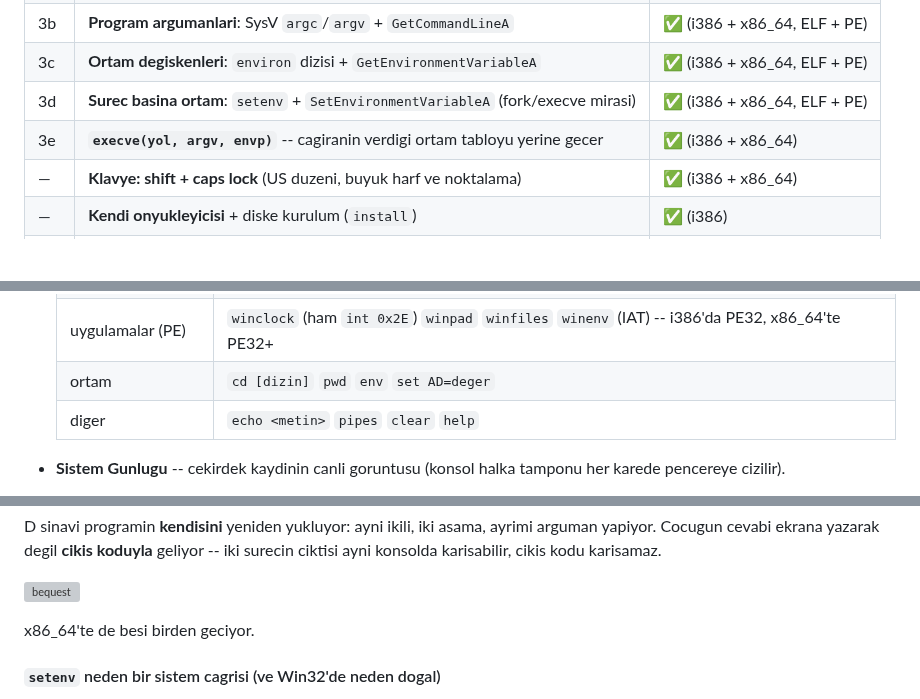
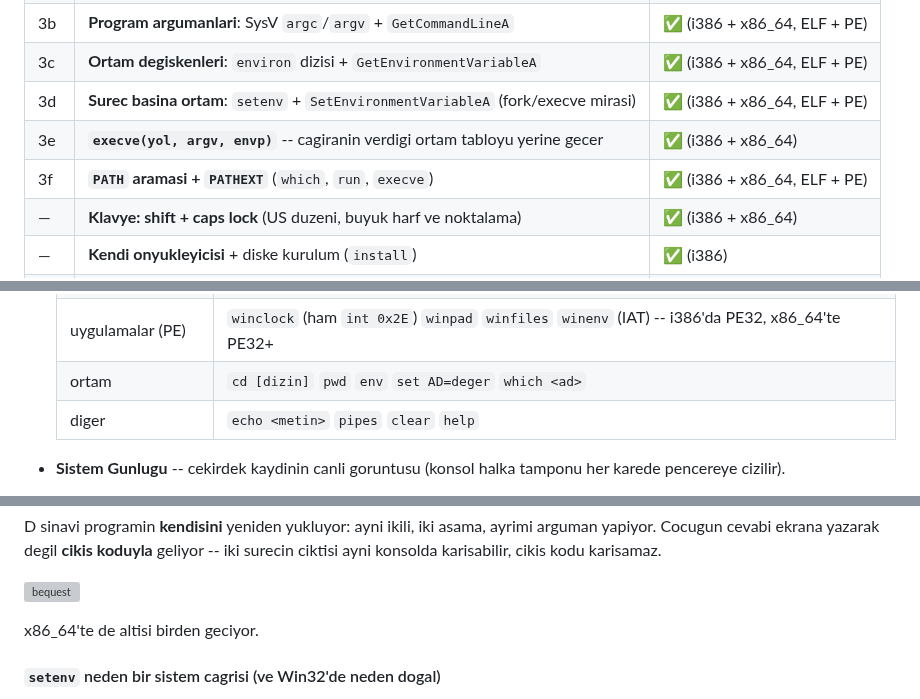
Before and after one commit to ayberkcn8181/the-cursed-moon-kernel, a Markdown page: README.md, 3 parts joined by grey strips. Drawn GitHub-style; blank space fills up the shorter version; grey boxes are pictures that could not be loaded.

```diff
--- a/README.md
+++ b/README.md
@@ -52,6 +52,7 @@ Roadmap ve teknik detaylar icin proje dokumantasyonuna bakin.
 | 3c | **Ortam degiskenleri**: `environ` dizisi + `GetEnvironmentVariableA` | ✅ (i386 + x86_64, ELF + PE) |
 | 3d | **Surec basina ortam**: `setenv` + `SetEnvironmentVariableA` (fork/execve mirasi) | ✅ (i386 + x86_64, ELF + PE) |
 | 3e | **`execve(yol, argv, envp)`** -- cagiranin verdigi ortam tabloyu yerine gecer | ✅ (i386 + x86_64) |
+| 3f | **`PATH` aramasi + `PATHEXT`** (`which`, `run`, `execve`) | ✅ (i386 + x86_64, ELF + PE) |
 | — | **Klavye: shift + caps lock** (US duzeni, buyuk harf ve noktalama) | ✅ (i386 + x86_64) |
 | — | **Kendi onyukleyicisi** + diske kurulum (`install`) | ✅ (i386) |
 | 8 | **`execve`** (surec kendi yerine program yukler) | ✅ (i386 + x86_64) |
@@ -97,7 +98,7 @@ Ekranda gorunenler:
   | uygulama/pencere | `apps` `run <ad> [argumanlar]` `win` `focus <id>` `mouse` |
   | uygulamalar (ELF) | `paint` `plasma` `notes` `menu` `twins` `relay` `echo2` `sigdemo` `race` `reaper` `redirect` `mux` `masked` `arena` `seeker` `browse` `waiter` `heir` `nested` `bequest` `crash` `hog` `spin` |
   | uygulamalar (PE) | `winclock` (ham `int 0x2E`) `winpad` `winfiles` `winenv` (IAT) -- i386'da PE32, x86_64'te PE32+ |
-  | ortam | `cd [dizin]` `pwd` `env` `set AD=deger` |
+  | ortam | `cd [dizin]` `pwd` `env` `set AD=deger` `which <ad>` |
   | diger | `echo <metin>` `pipes` `clear` `help` |
 - **Sistem Gunlugu** -- cekirdek kaydinin canli goruntusu (konsol halka
   tamponu her karede pencereye cizilir).
@@ -2120,7 +2121,7 @@ karisabilir, cikis kodu karisamaz.
 
 ![bequest](docs/screenshot-bequest.png)
 
-x86_64'te de besi birden geciyor.
+x86_64'te de altisi birden geciyor.
 
 #### `setenv` neden bir sistem cagrisi (ve Win32'de neden dogal)
 
```
Also changed, not shown: other parts of README.md (+56 -0 lines), docs/screenshot-path.png (added), 8 other files.
